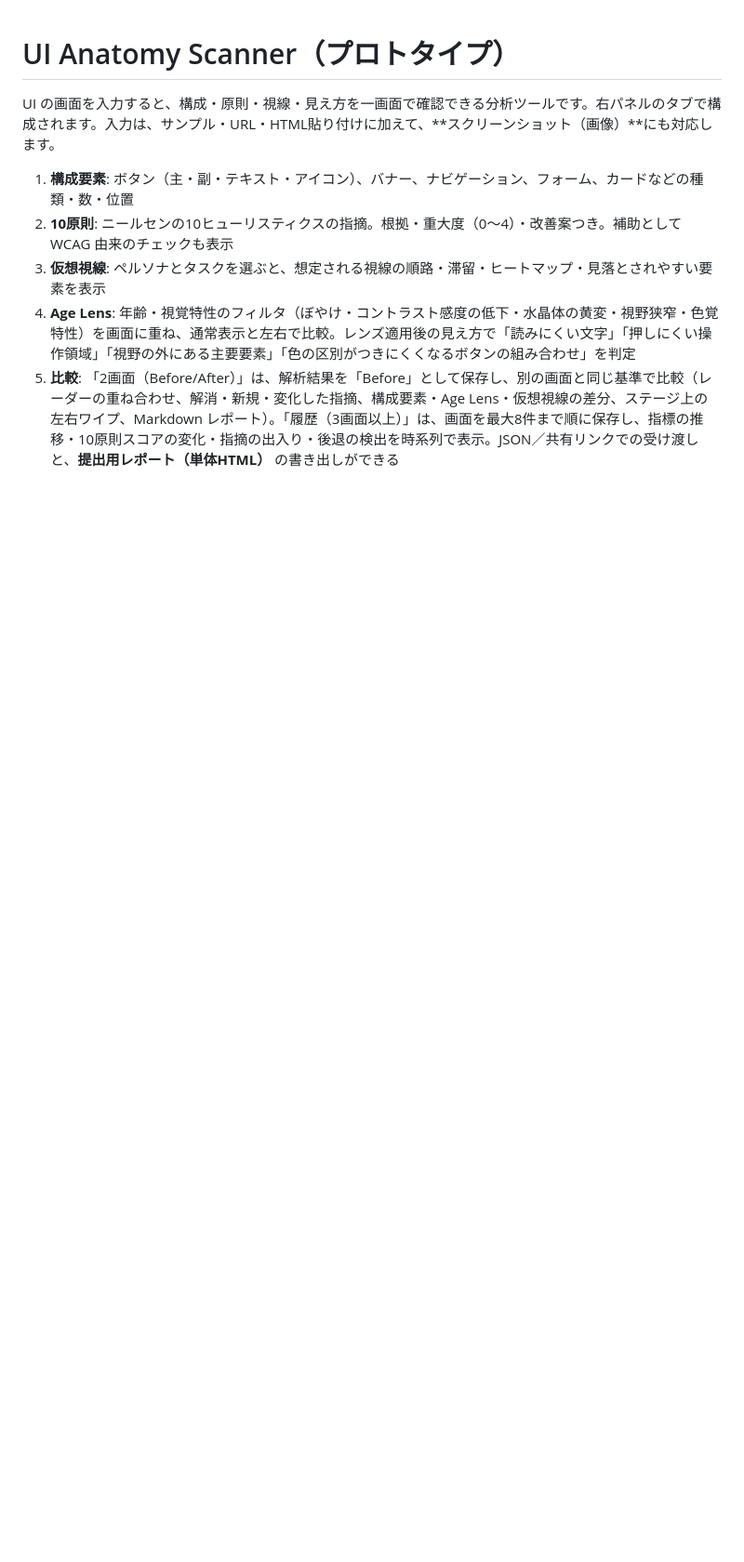
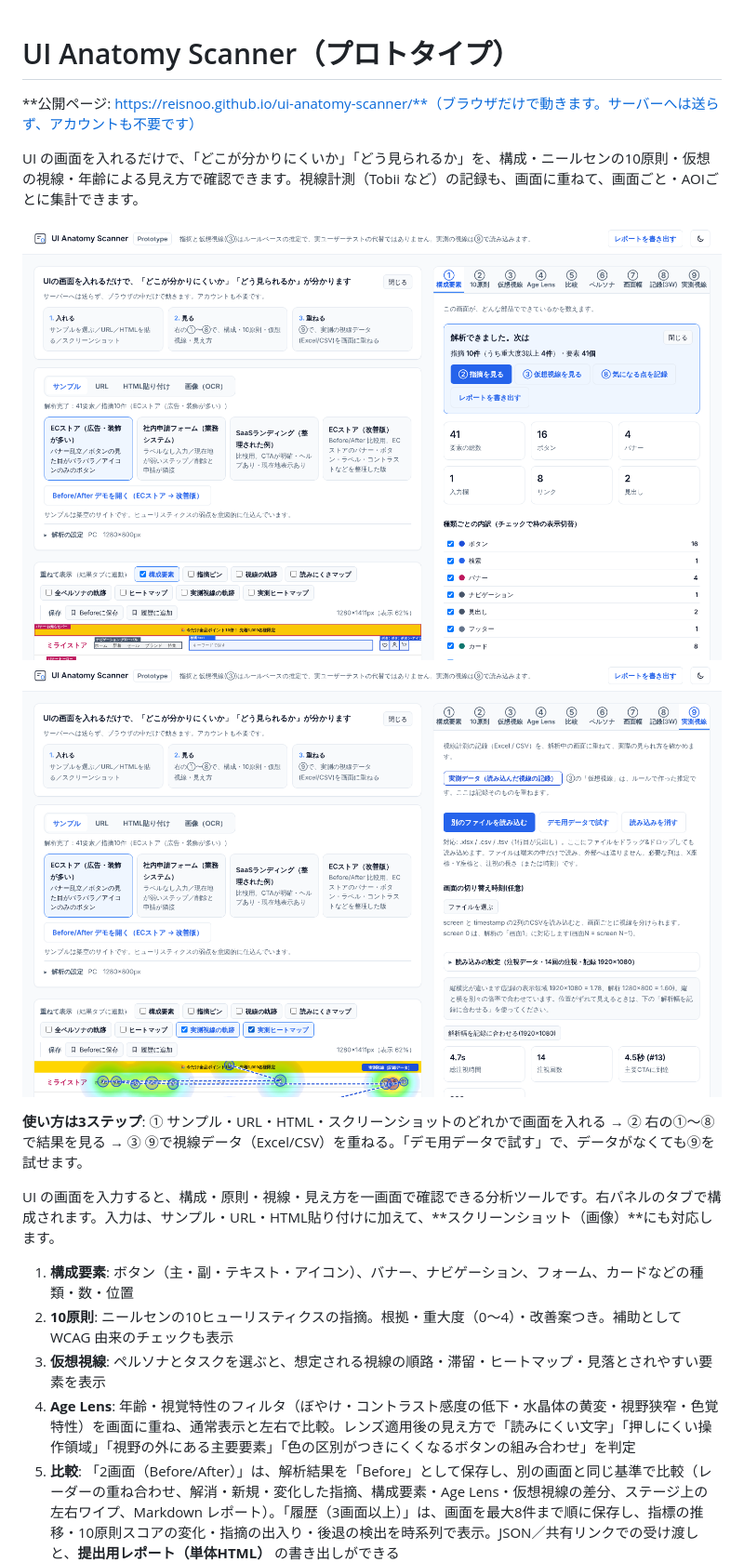
Before and after one commit to Reisnoo/ui-anatomy-scanner, a Markdown page: README.md, the part around the change. Shown at 93% size. Drawn GitHub-style; pictures changed too: docs/overview.png (added), docs/real-gaze.png (added); blank space fills up the shorter version.

```diff
--- a/README.md
+++ b/README.md
@@ -1,4 +1,14 @@
 # UI Anatomy Scanner（プロトタイプ）
+
+**公開ページ: https://reisnoo.github.io/ui-anatomy-scanner/**（ブラウザだけで動きます。サーバーへは送らず、アカウントも不要です）
+
+UI の画面を入れるだけで、「どこが分かりにくいか」「どう見られるか」を、構成・ニールセンの10原則・仮想の視線・年齢による見え方で確認できます。視線計測（Tobii など）の記録も、画面に重ねて、画面ごと・AOIごとに集計できます。
+
+![画面の全体](docs/overview.png)
+![実測視線の重ね表示（デモ用データ）](docs/real-gaze.png)
+
+**使い方は3ステップ**: ① サンプル・URL・HTML・スクリーンショットのどれかで画面を入れる → ② 右の①〜⑧で結果を見る → ③ ⑨で視線データ（Excel/CSV）を重ねる。「デモ用データで試す」で、データがなくても⑨を試せます。
+
 
 UI の画面を入力すると、構成・原則・視線・見え方を一画面で確認できる分析ツールです。右パネルのタブで構成されます。入力は、サンプル・URL・HTML貼り付けに加えて、**スクリーンショット（画像）**にも対応します。
 
```
Also changed, not shown: 1 other file.
